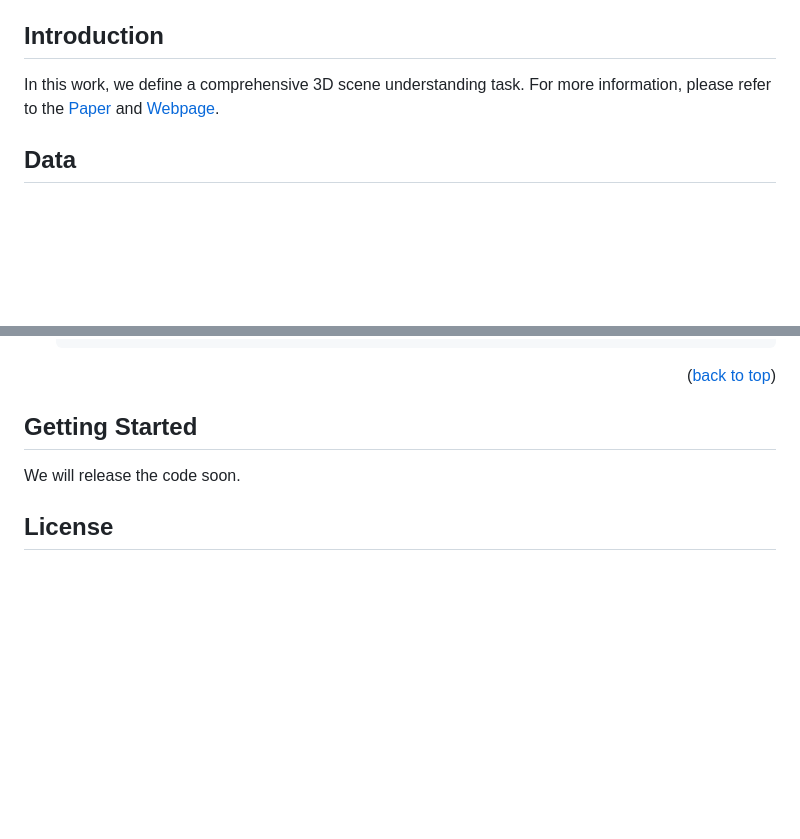
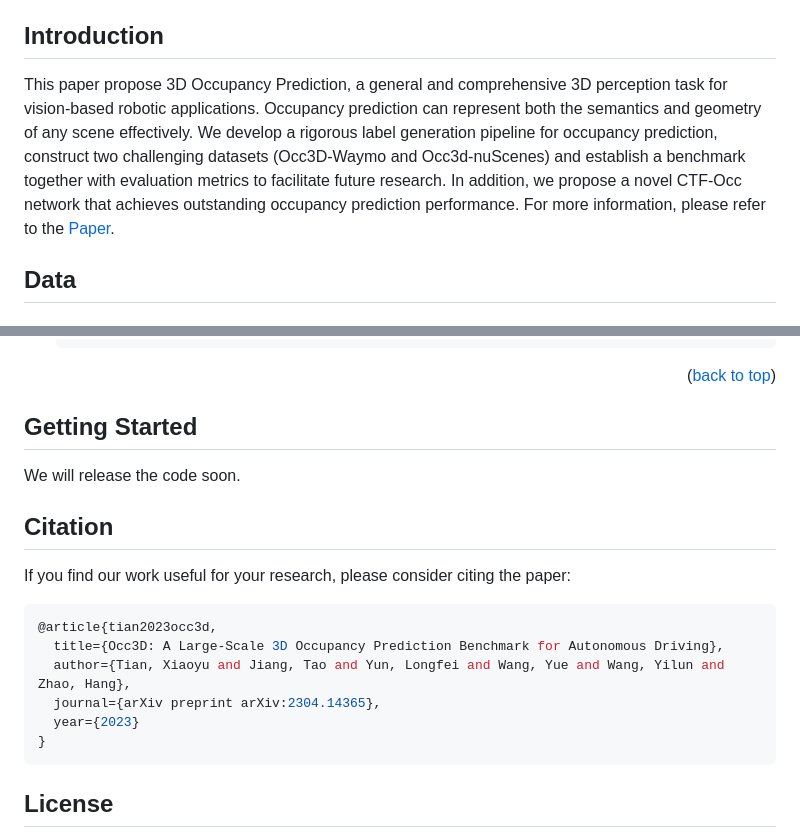
Before and after one commit to Tsinghua-MARS-Lab/Occ3D, a Markdown page: README.md, 2 parts joined by grey strips. Drawn GitHub-style; blank space fills up the shorter version.

Commit message:
update page

````diff
--- a/README.md
+++ b/README.md
@@ -25,10 +28,8 @@
 
 
 ## Introduction
-In this work, we define a comprehensive 3D scene understanding task.
-For more information, please refer to the [Paper](https://arxiv.org/abs/2304.14365) and [Webpage](https://tsinghua-mars-lab.github.io/Occ3D/).
-
-
+This paper propose 3D Occupancy Prediction, a general and comprehensive 3D perception task for vision-based robotic applications. Occupancy prediction can represent both the semantics and geometry of any scene effectively.
+We develop a rigorous label generation pipeline for occupancy prediction, construct two challenging datasets (Occ3D-Waymo and Occ3d-nuScenes) and establish a benchmark together with evaluation metrics to facilitate future research. In addition, we propose a novel CTF-Occ network that achieves outstanding occupancy prediction performance. For more information, please refer to the [Paper](https://arxiv.org/abs/2304.14365).
 
 
 ## Data
@@ -218,6 +219,17 @@ Figure 1. Semantic labels (left), visibility masks in the LiDAR (middle) and the
 ## Getting Started
 We will release the code soon.
 
+## Citation
+If you find our work useful for your research, please consider citing the paper:
+```bash
+@article{tian2023occ3d,
+  title={Occ3D: A Large-Scale 3D Occupancy Prediction Benchmark for Autonomous Driving},
+  author={Tian, Xiaoyu and Jiang, Tao and Yun, Longfei and Wang, Yue and Wang, Yilun and Zhao, Hang},
+  journal={arXiv preprint arXiv:2304.14365},
+  year={2023}
+}
+```
+
 ## License
 Before using the dataset, you should register on the website and agree to the terms of use of the [nuScenes](https://www.nuscenes.org/nuscenes) and [Waymo](https://waymo.com/open/).
 The code used to generate the data and the generated data are both subject to the [MIT License](./LICENSE).
````
Also changed, not shown: other parts of README.md (+5 -2 lines).
